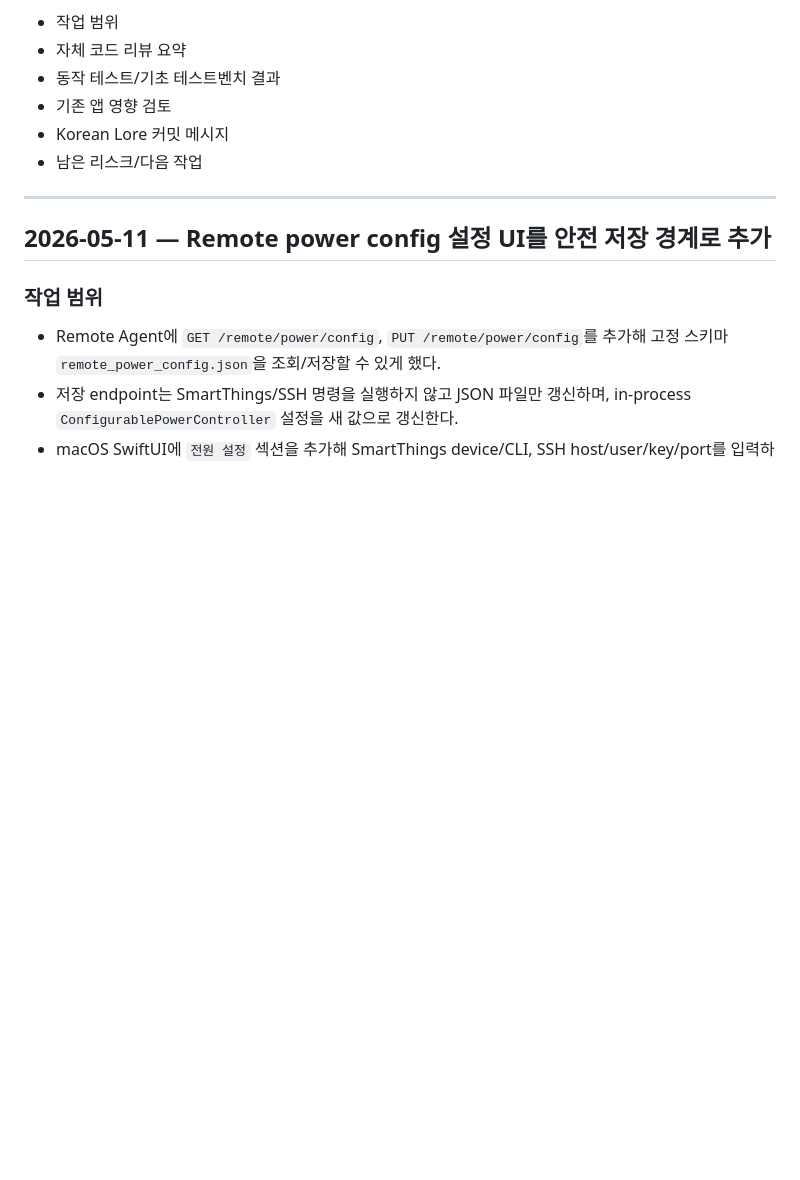
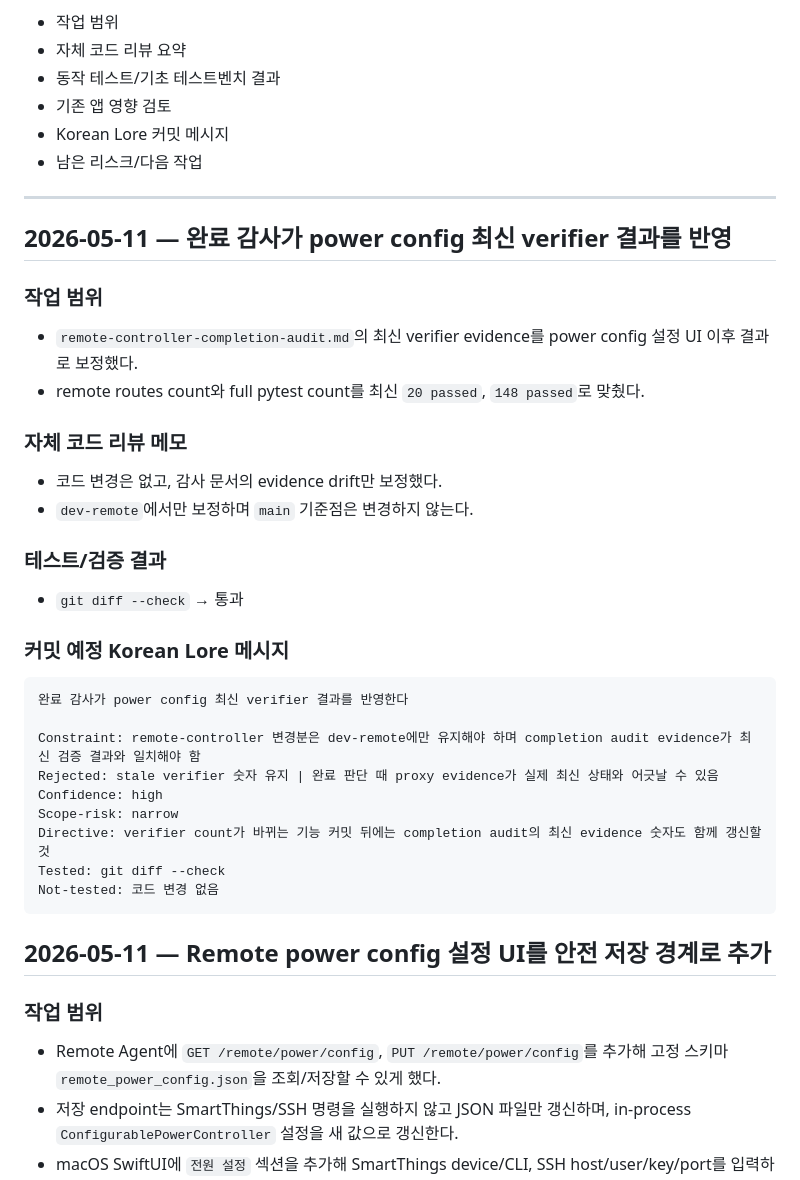
Before and after one commit to lsh930309/HomeworkHelperServer, a Markdown page: remote-controller-work-report.md, the part around the change. Rendered like a GitHub page; blank space fills up the shorter version.

Commit message:
완료 감사가 power config 최신 verifier 결과를 반영한다
Power config 설정 UI 이후 verifier evidence가 20개 remote routes와 148개 전체 테스트로 갱신되었다. 완료 판단 문서가 stale count를 근거로 삼지 않도록 감사 문서와 작업 보고서를 최신 결과에 맞춘다.

Constraint: remote-controller 변경분은 dev-remote에만 유지해야 하며 completion audit evidence가 최신 검증 결과와 일치해야 함
Rejected: stale verifier 숫자 유지 | 완료 판단 때 proxy evidence가 실제 최신 상태와 어긋날 수 있음
Confidence: high
Scope-risk: narrow
Directive: verifier count가 바뀌는 기능 커밋 뒤에는 completion audit의 최신 evidence 숫자도 함께 갱신할 것
Tested: git diff --check
Not-tested: 코드 변경 없음
Co-authored-by: OmX <omx@oh-my-codex.dev>

````diff
--- a/remote-controller-work-report.md
+++ b/remote-controller-work-report.md
@@ -17,6 +17,36 @@ main 기준점: `4052da3 새 GUI와 데이터 안전 경계를 main에 통합한
 - 남은 리스크/다음 작업
 
 ---
+
+## 2026-05-11 — 완료 감사가 power config 최신 verifier 결과를 반영
+
+### 작업 범위
+
+- `remote-controller-completion-audit.md`의 최신 verifier evidence를 power config 설정 UI 이후 결과로 보정했다.
+- remote routes count와 full pytest count를 최신 `20 passed`, `148 passed`로 맞췄다.
+
+### 자체 코드 리뷰 메모
+
+- 코드 변경은 없고, 감사 문서의 evidence drift만 보정했다.
+- `dev-remote`에서만 보정하며 `main` 기준점은 변경하지 않는다.
+
+### 테스트/검증 결과
+
+- `git diff --check` → 통과
+
+### 커밋 예정 Korean Lore 메시지
+
+```text
+완료 감사가 power config 최신 verifier 결과를 반영한다
+
+Constraint: remote-controller 변경분은 dev-remote에만 유지해야 하며 completion audit evidence가 최신 검증 결과와 일치해야 함
+Rejected: stale verifier 숫자 유지 | 완료 판단 때 proxy evidence가 실제 최신 상태와 어긋날 수 있음
+Confidence: high
+Scope-risk: narrow
+Directive: verifier count가 바뀌는 기능 커밋 뒤에는 completion audit의 최신 evidence 숫자도 함께 갱신할 것
+Tested: git diff --check
+Not-tested: 코드 변경 없음
+```
 
 ## 2026-05-11 — Remote power config 설정 UI를 안전 저장 경계로 추가
 
````
Also changed, not shown: remote-controller-completion-audit.md (+3 -3 lines).
